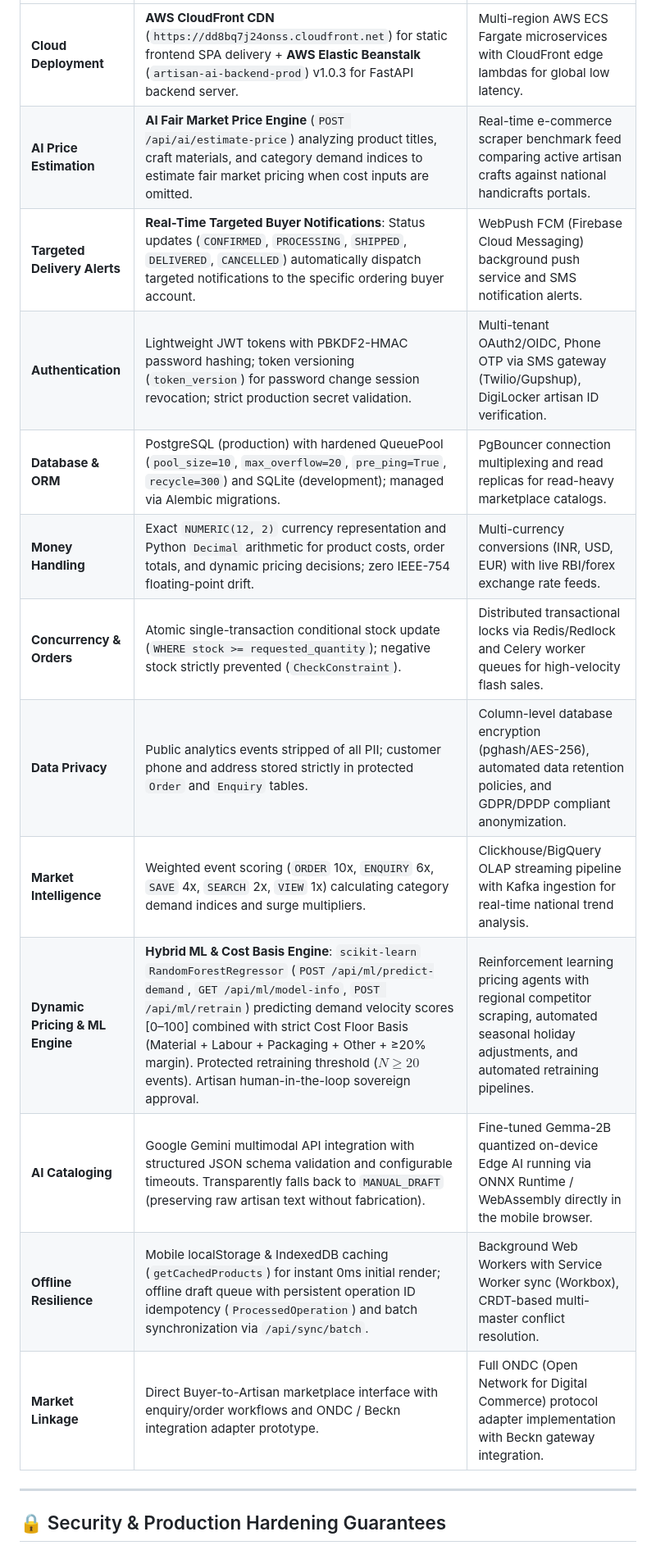
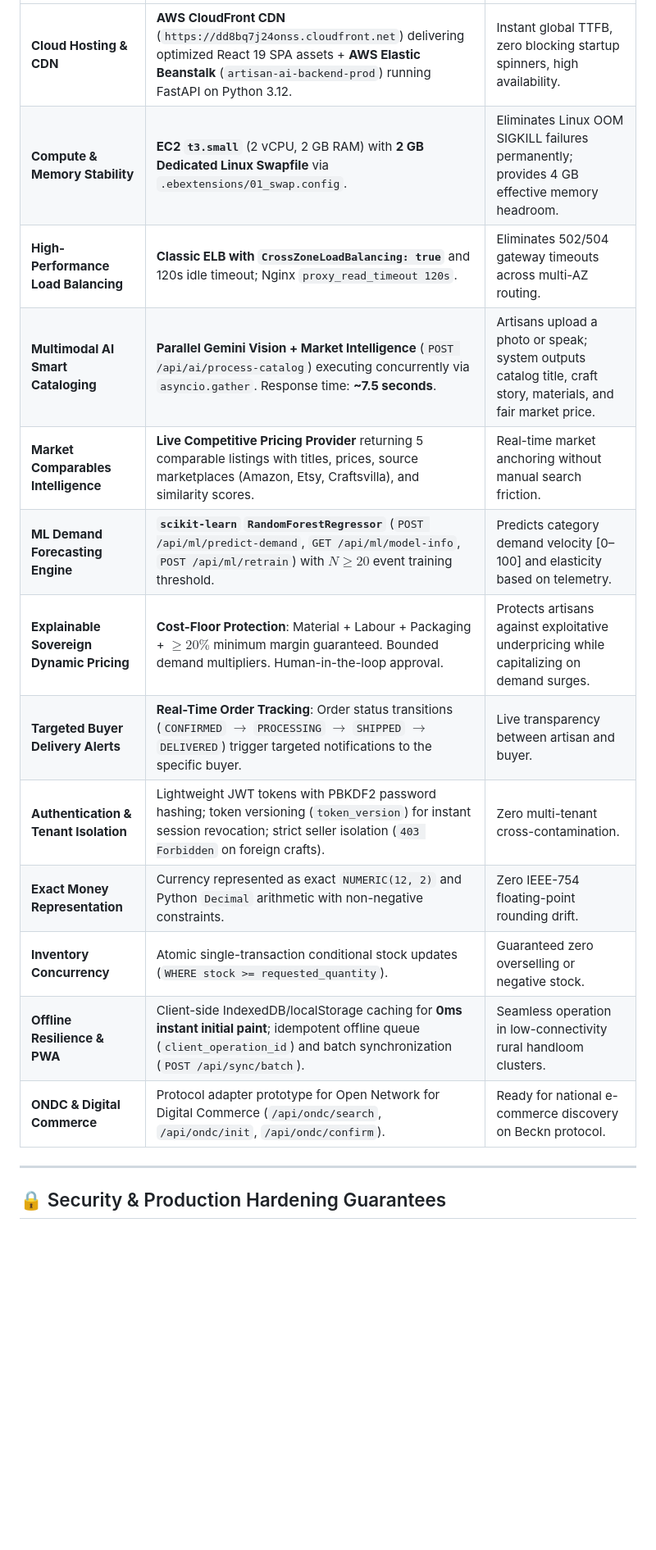
Before and after one commit to tejapampana09/Artisan-Ai, a Markdown page: README.md, the part around one of its changes. Shown at 82% size. Drawn GitHub-style; blank space fills up the shorter version.

Commit message:
docs: comprehensive architecture, features, and production audit update

```diff
--- a/README.md
+++ b/README.md
@@ -72,17 +94,17 @@ Artisan AI is a production-grade digital marketplace, smart cataloging engine, l
 | :--- | :--- | :--- |
-| **Cloud Deployment** | **AWS CloudFront CDN** (`https://dd8bq7j24onss.cloudfront.net`) for static frontend SPA delivery + **AWS Elastic Beanstalk** (`artisan-ai-backend-prod`) v1.0.3 for FastAPI backend server. | Multi-region AWS ECS Fargate microservices with CloudFront edge lambdas for global low latency. |
-| **AI Price Estimation** | **AI Fair Market Price Engine** (`POST /api/ai/estimate-price`) analyzing product titles, craft materials, and category demand indices to estimate fair market pricing when cost inputs are omitted. | Real-time e-commerce scraper benchmark feed comparing active artisan crafts against national handicrafts portals. |
-| **Targeted Delivery Alerts** | **Real-Time Targeted Buyer Notifications**: Status updates (`CONFIRMED`, `PROCESSING`, `SHIPPED`, `DELIVERED`, `CANCELLED`) automatically dispatch targeted notifications to the specific ordering buyer account. | WebPush FCM (Firebase Cloud Messaging) background push service and SMS notification alerts. |
-| **Authentication** | Lightweight JWT tokens with PBKDF2-HMAC password hashing; token versioning (`token_version`) for password change session revocation; strict production secret validation. | Multi-tenant OAuth2/OIDC, Phone OTP via SMS gateway (Twilio/Gupshup), DigiLocker artisan ID verification. |
-| **Database & ORM** | PostgreSQL (production) with hardened QueuePool (`pool_size=10`, `max_overflow=20`, `pre_ping=True`, `recycle=300`) and SQLite (development); managed via Alembic migrations. | PgBouncer connection multiplexing and read replicas for read-heavy marketplace catalogs. |
-| **Money Handling** | Exact `NUMERIC(12, 2)` currency representation and Python `Decimal` arithmetic for product costs, order totals, and dynamic pricing decisions; zero IEEE-754 floating-point drift. | Multi-currency conversions (INR, USD, EUR) with live RBI/forex exchange rate feeds. |
-| **Concurrency & Orders** | Atomic single-transaction conditional stock update (`WHERE stock >= requested_quantity`); negative stock strictly prevented (`CheckConstraint`). | Distributed transactional locks via Redis/Redlock and Celery worker queues for high-velocity flash sales. |
-| **Data Privacy** | Public analytics events stripped of all PII; customer phone and address stored strictly in protected `Order` and `Enquiry` tables. | Column-level database encryption (pghash/AES-256), automated data retention policies, and GDPR/DPDP compliant anonymization. |
-| **Market Intelligence** | Weighted event scoring (`ORDER` 10x, `ENQUIRY` 6x, `SAVE` 4x, `SEARCH` 2x, `VIEW` 1x) calculating category demand indices and surge multipliers. | Clickhouse/BigQuery OLAP streaming pipeline with Kafka ingestion for real-time national trend analysis. |
-| **Dynamic Pricing & ML Engine** | **Hybrid ML & Cost Basis Engine**: `scikit-learn` `RandomForestRegressor` (`POST /api/ml/predict-demand`, `GET /api/ml/model-info`, `POST /api/ml/retrain`) predicting demand velocity scores [0–100] combined with strict Cost Floor Basis (Material + Labour + Packaging + Other + ≥20% margin). Protected retraining threshold ($N \ge 20$ events). Artisan human-in-the-loop sovereign approval. | Reinforcement learning pricing agents with regional competitor scraping, automated seasonal holiday adjustments, and automated retraining pipelines. |
-| **AI Cataloging** | Google Gemini multimodal API integration with structured JSON schema validation and configurable timeouts. Transparently falls back to `MANUAL_DRAFT` (preserving raw artisan text without fabrication). | Fine-tuned Gemma-2B quantized on-device Edge AI running via ONNX Runtime / WebAssembly directly in the mobile browser. |
-| **Offline Resilience** | Mobile localStorage & IndexedDB caching (`getCachedProducts`) for instant 0ms initial render; offline draft queue with persistent operation ID idempotency (`ProcessedOperation`) and batch synchronization via `/api/sync/batch`. | Background Web Workers with Service Worker sync (Workbox), CRDT-based multi-master conflict resolution. |
-| **Market Linkage** | Direct Buyer-to-Artisan marketplace interface with enquiry/order workflows and ONDC / Beckn integration adapter prototype. | Full ONDC (Open Network for Digital Commerce) protocol adapter implementation with Beckn gateway integration. |
+| **Cloud Hosting & CDN** | **AWS CloudFront CDN** (`https://dd8bq7j24onss.cloudfront.net`) delivering optimized React 19 SPA assets + **AWS Elastic Beanstalk** (`artisan-ai-backend-prod`) running FastAPI on Python 3.12. | Instant global TTFB, zero blocking startup spinners, high availability. |
+| **Compute & Memory Stability** | **EC2 `t3.small`** (2 vCPU, 2 GB RAM) with **2 GB Dedicated Linux Swapfile** via `.ebextensions/01_swap.config`. | Eliminates Linux OOM SIGKILL failures permanently; provides 4 GB effective memory headroom. |
+| **High-Performance Load Balancing** | **Classic ELB with `CrossZoneLoadBalancing: true`** and 120s idle timeout; Nginx `proxy_read_timeout 120s`. | Eliminates 502/504 gateway timeouts across multi-AZ routing. |
+| **Multimodal AI Smart Cataloging** | **Parallel Gemini Vision + Market Intelligence** (`POST /api/ai/process-catalog`) executing concurrently via `asyncio.gather`. Response time: **~7.5 seconds**. | Artisans upload a photo or speak; system outputs catalog title, craft story, materials, and fair market price. |
+| **Market Comparables Intelligence** | **Live Competitive Pricing Provider** returning 5 comparable listings with titles, prices, source marketplaces (Amazon, Etsy, Craftsvilla), and similarity scores. | Real-time market anchoring without manual search friction. |
+| **ML Demand Forecasting Engine** | **`scikit-learn` `RandomForestRegressor`** (`POST /api/ml/predict-demand`, `GET /api/ml/model-info`, `POST /api/ml/retrain`) with $N \ge 20$ event training threshold. | Predicts category demand velocity [0–100] and elasticity based on telemetry. |
+| **Explainable Sovereign Dynamic Pricing** | **Cost-Floor Protection**: Material + Labour + Packaging + $\ge 20\%$ minimum margin guaranteed. Bounded demand multipliers. Human-in-the-loop approval. | Protects artisans against exploitative underpricing while capitalizing on demand surges. |
+| **Targeted Buyer Delivery Alerts** | **Real-Time Order Tracking**: Order status transitions (`CONFIRMED` $\rightarrow$ `PROCESSING` $\rightarrow$ `SHIPPED` $\rightarrow$ `DELIVERED`) trigger targeted notifications to the specific buyer. | Live transparency between artisan and buyer. |
+| **Authentication & Tenant Isolation** | Lightweight JWT tokens with PBKDF2 password hashing; token versioning (`token_version`) for instant session revocation; strict seller isolation (`403 Forbidden` on foreign crafts). | Zero multi-tenant cross-contamination. |
+| **Exact Money Representation** | Currency represented as exact `NUMERIC(12, 2)` and Python `Decimal` arithmetic with non-negative constraints. | Zero IEEE-754 floating-point rounding drift. |
+| **Inventory Concurrency** | Atomic single-transaction conditional stock updates (`WHERE stock >= requested_quantity`). | Guaranteed zero overselling or negative stock. |
+| **Offline Resilience & PWA** | Client-side IndexedDB/localStorage caching for **0ms instant initial paint**; idempotent offline queue (`client_operation_id`) and batch synchronization (`POST /api/sync/batch`). | Seamless operation in low-connectivity rural handloom clusters. |
+| **ONDC & Digital Commerce** | Protocol adapter prototype for Open Network for Digital Commerce (`/api/ondc/search`, `/api/ondc/init`, `/api/ondc/confirm`). | Ready for national e-commerce discovery on Beckn protocol. |
 
 ---
 
```
Also changed, not shown: other parts of README.md (+70 -48 lines).
